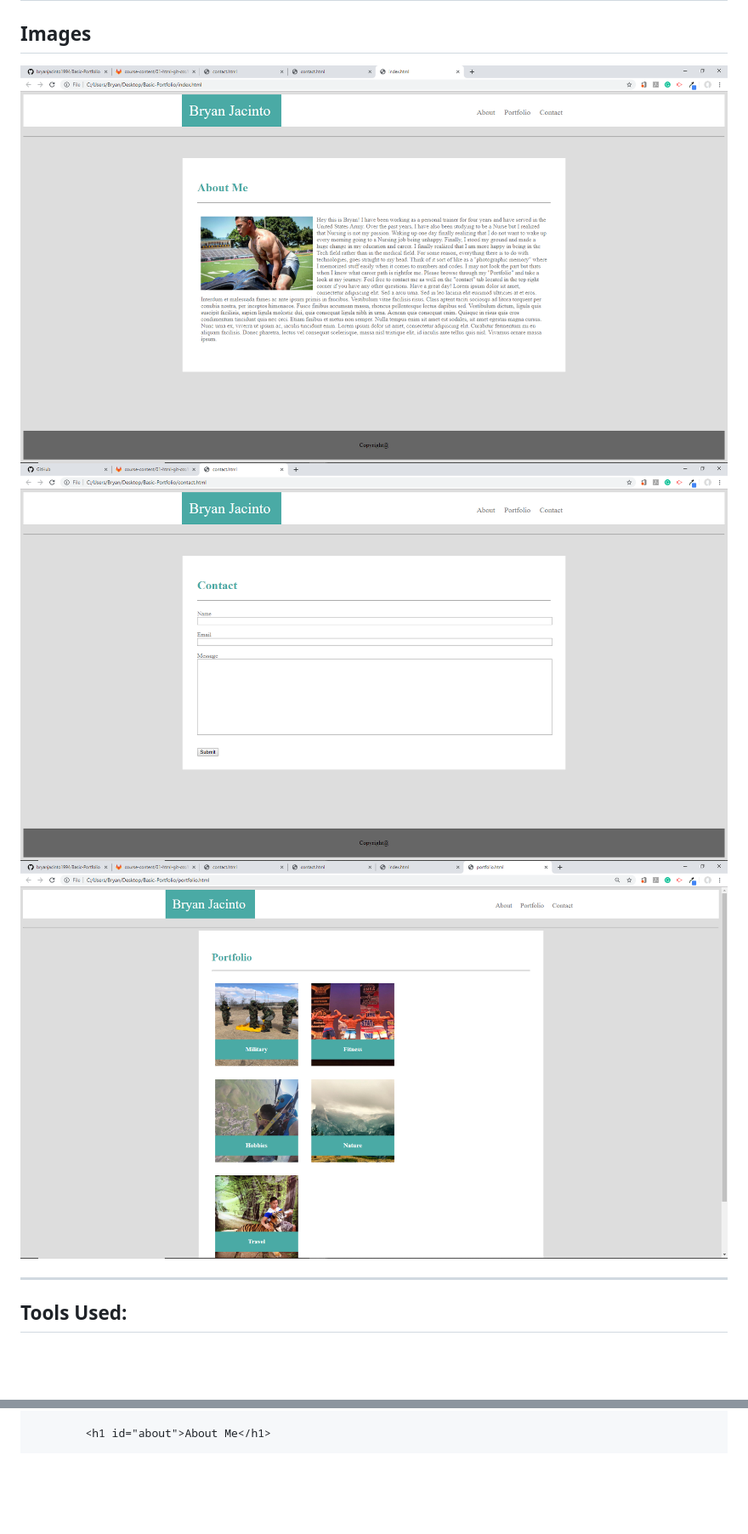
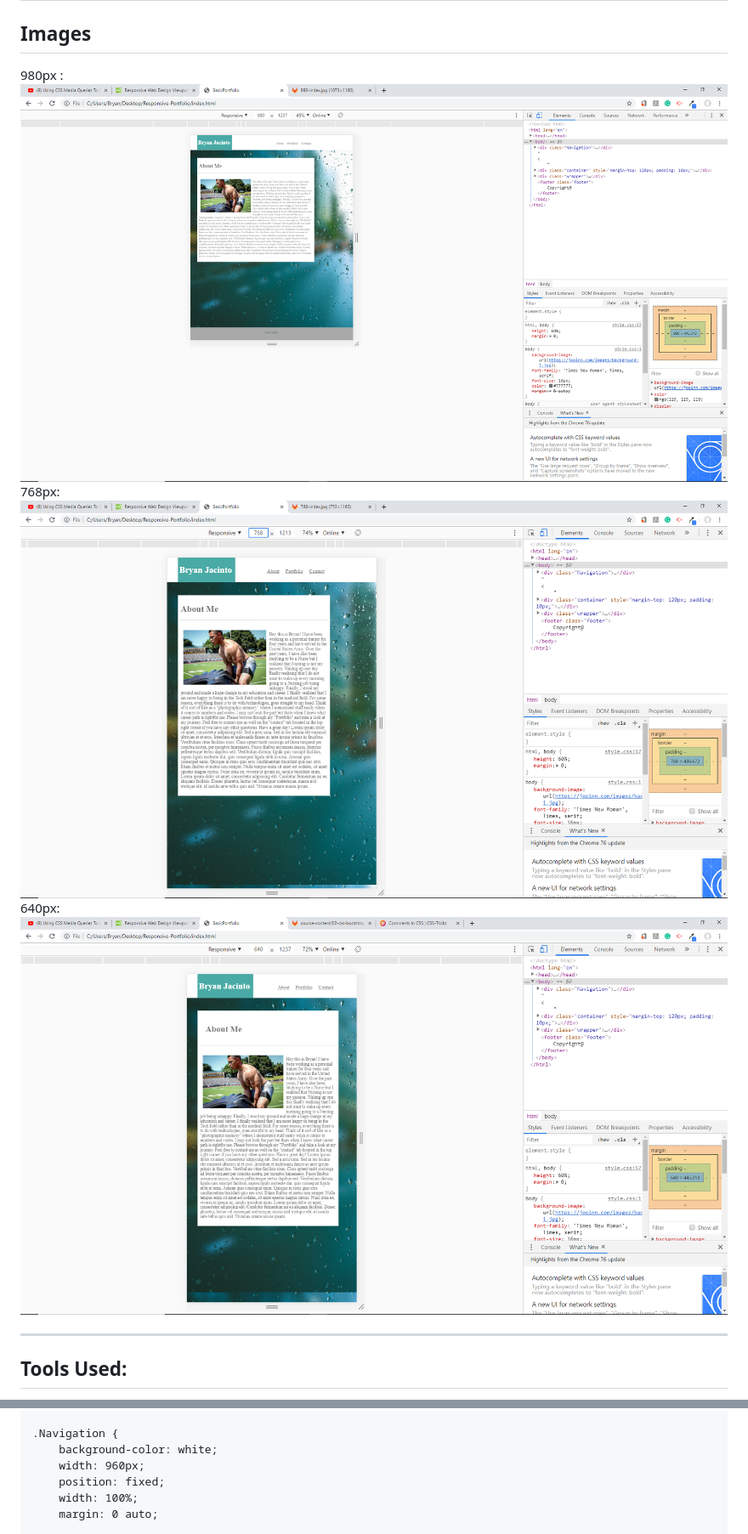
Before and after one commit to bryanjacinto1994/Responsive-Portfolio, a Markdown page: README.md, 2 parts joined by grey strips. Shown: that part at 85% size. Drawn GitHub-style; pictures changed too: 640.png (added), 768.png (added), 980.png (added); blank space fills up the shorter version.

Commit message:
Added the readme file along with screenshots of the webpage via dev tools showing 3 different dimensions

```diff
--- a/README.md
+++ b/README.md
@@ -1,12 +1,14 @@
 # HW-Wireframe
 
 ## Images
-
-![Site](assets/images/about.png)
+980px :
+![Site](980.png)
 <br>
-![Site](assets/images/contact.png)
+768px:
+![Site](768.png)
 <br>
-![Site](assets/images/portfolio.png)
+640px:
+![Site](640.png)
 
 <hr>
 
@@ -58,3 +45,8 @@ About me:
 
-        <h1 id="about">About Me</h1>
+.Navigation {
+    background-color: white;
+    width: 960px;
+    position: fixed;
+    width: 100%;
+    margin: 0 auto;
 
```
Also changed, not shown: other parts of README.md (+162 -203 lines).
